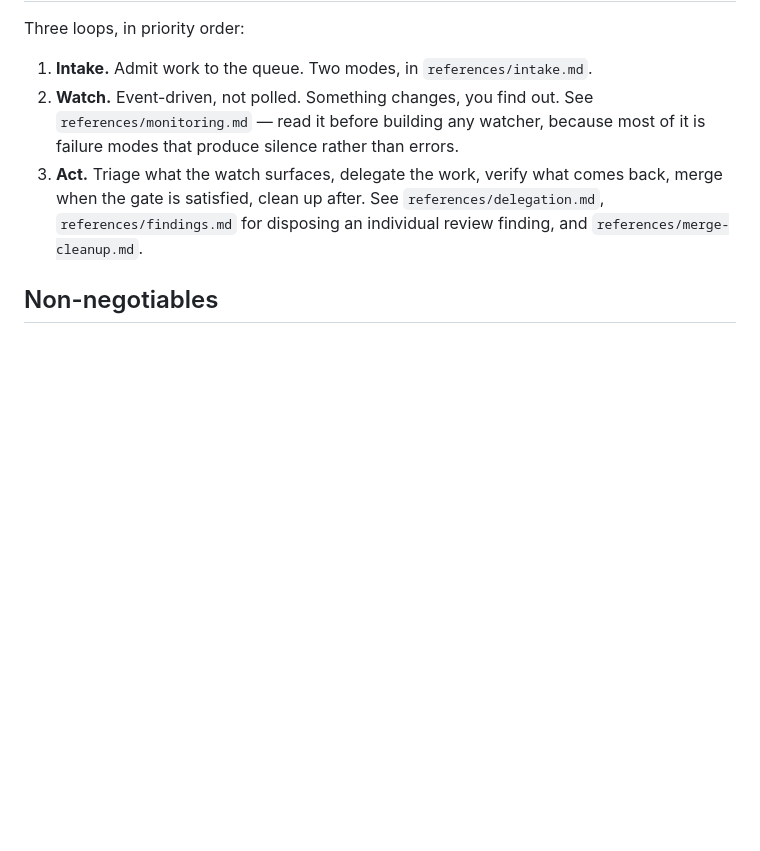
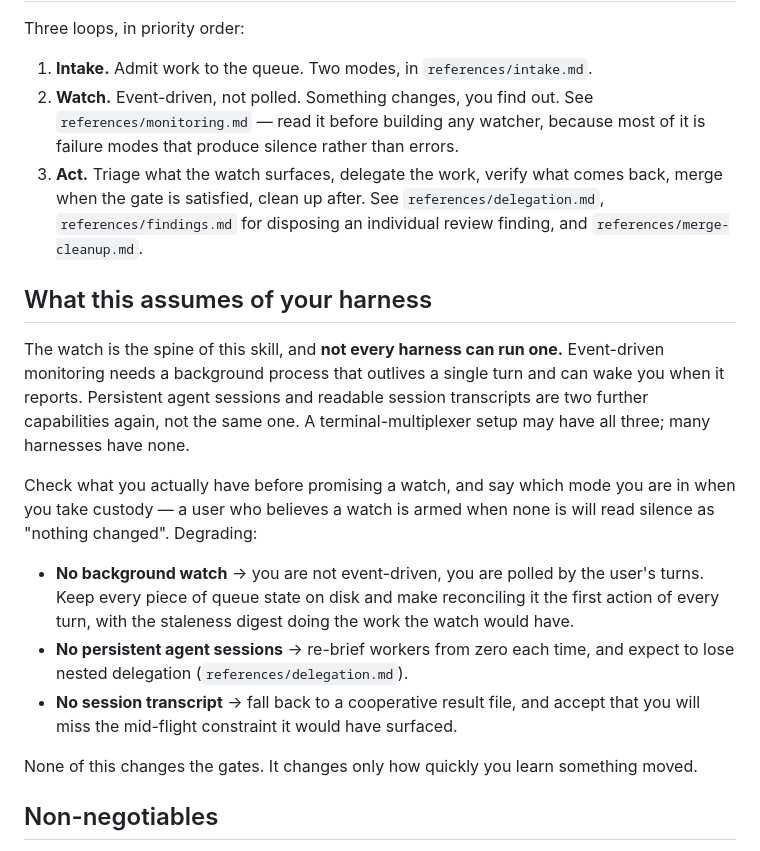
Before and after one commit to bridgeburner/agent-skills, a Markdown page: skills/pr-monitor/SKILL.md, the part around the change. GitHub-like rendering; blank space fills up the shorter version.

Commit message:
State pr-monitor's harness assumptions and degraded modes
The watch, persistent agent sessions and readable session transcripts are
three separate harness capabilities, and the skill assumed all three
silently. A harness with none would follow the file and believe it had
armed a watch, then read silence as nothing changed.

Name the requirement and what each absence costs, without changing any
gate.

```diff
--- a/skills/pr-monitor/SKILL.md
+++ b/skills/pr-monitor/SKILL.md
@@ -25,6 +25,28 @@ Three loops, in priority order:
    merge when the gate is satisfied, clean up after. See `references/delegation.md`,
    `references/findings.md` for disposing an individual review finding, and
    `references/merge-cleanup.md`.
+
+## What this assumes of your harness
+
+The watch is the spine of this skill, and **not every harness can run one.**
+Event-driven monitoring needs a background process that outlives a single turn and can
+wake you when it reports. Persistent agent sessions and readable session transcripts are
+two further capabilities again, not the same one. A terminal-multiplexer setup may have
+all three; many harnesses have none.
+
+Check what you actually have before promising a watch, and say which mode you are in
+when you take custody — a user who believes a watch is armed when none is will read
+silence as "nothing changed". Degrading:
+
+- **No background watch** → you are not event-driven, you are polled by the user's
+  turns. Keep every piece of queue state on disk and make reconciling it the first
+  action of every turn, with the staleness digest doing the work the watch would have.
+- **No persistent agent sessions** → re-brief workers from zero each time, and expect to
+  lose nested delegation (`references/delegation.md`).
+- **No session transcript** → fall back to a cooperative result file, and accept that
+  you will miss the mid-flight constraint it would have surfaced.
+
+None of this changes the gates. It changes only how quickly you learn something moved.
 
 ## Non-negotiables
 
```
Also changed, not shown: 1 other file.
